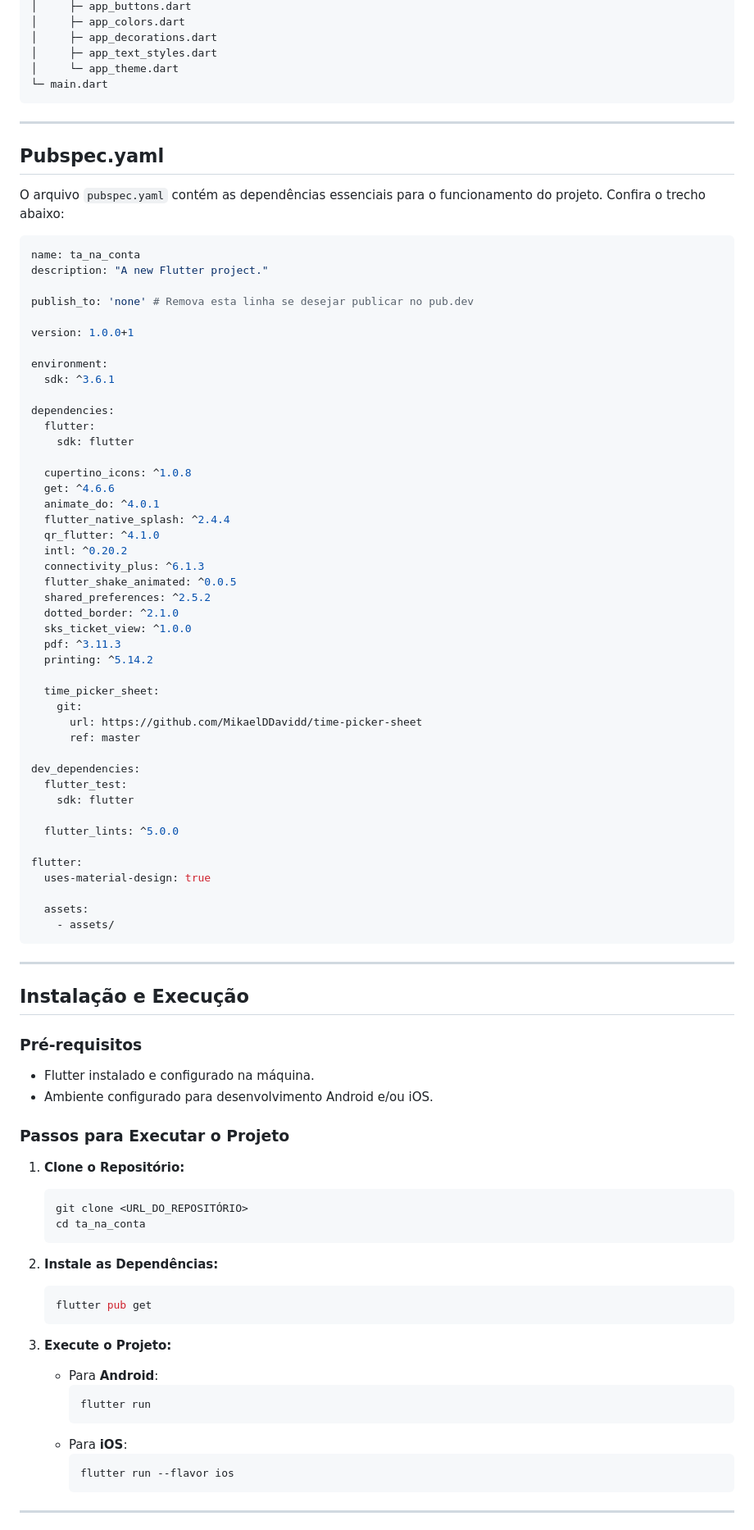
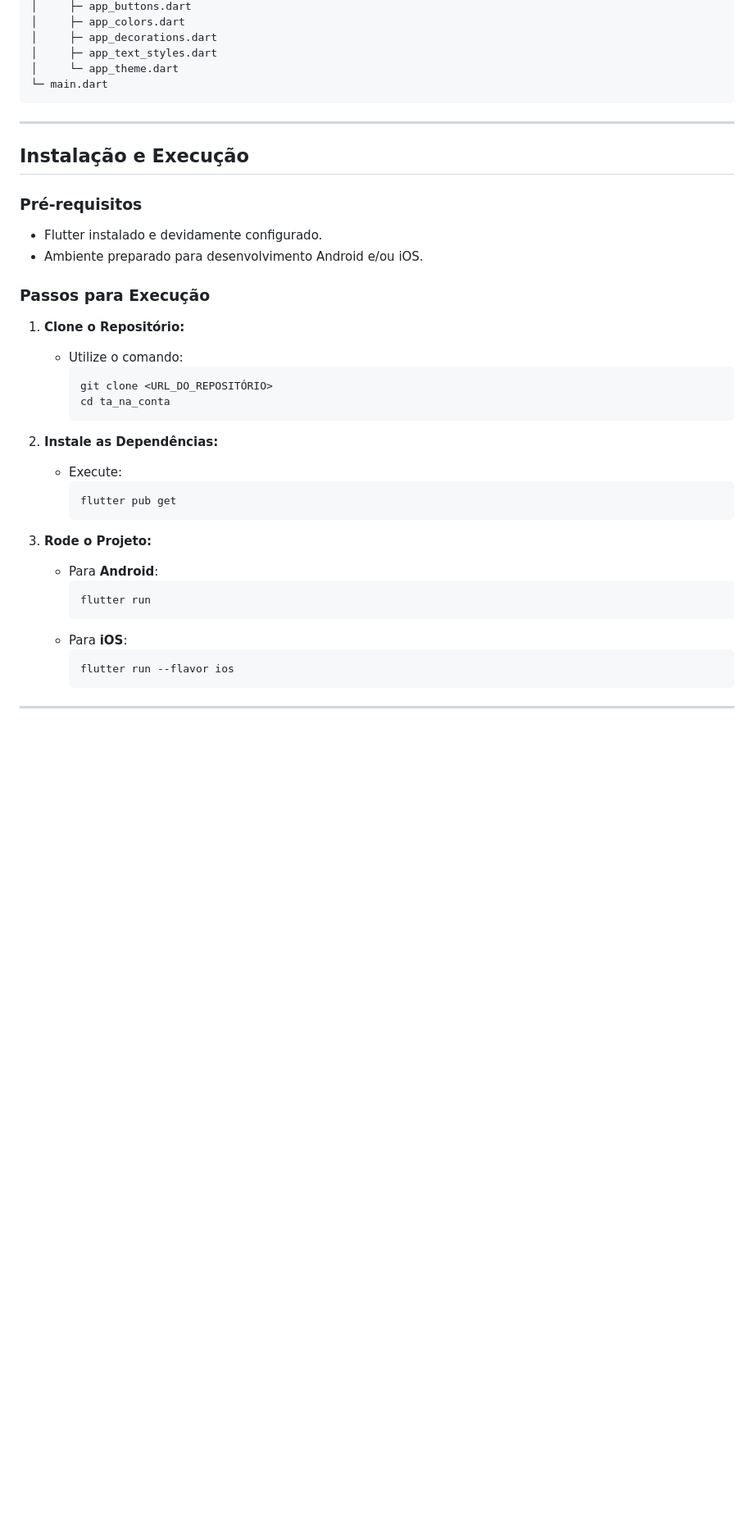
Before and after one commit to MikaelDDavidd/ta_na_conta, a Markdown page: README.md, the part around one of its changes. Shown at 82% size. GitHub-like rendering; blank space fills up the shorter version.

````diff
--- a/README.md
+++ b/README.md
@@ -109,85 +109,35 @@ lib/
 
 ---
 
-## Pubspec.yaml
-
-O arquivo `pubspec.yaml` contém as dependências essenciais para o funcionamento do projeto. Confira o trecho abaixo:
-
-```yaml
-name: ta_na_conta
-description: "A new Flutter project."
-
-publish_to: 'none' # Remova esta linha se desejar publicar no pub.dev
-
-version: 1.0.0+1
-
-environment:
-  sdk: ^3.6.1
-
-dependencies:
-  flutter:
-    sdk: flutter
-
-  cupertino_icons: ^1.0.8
-  get: ^4.6.6
-  animate_do: ^4.0.1
-  flutter_native_splash: ^2.4.4
-  qr_flutter: ^4.1.0
-  intl: ^0.20.2
-  connectivity_plus: ^6.1.3
-  flutter_shake_animated: ^0.0.5
-  shared_preferences: ^2.5.2
-  dotted_border: ^2.1.0
-  sks_ticket_view: ^1.0.0
-  pdf: ^3.11.3
-  printing: ^5.14.2
-
-  time_picker_sheet:
-    git:
-      url: https://github.com/MikaelDDavidd/time-picker-sheet
-      ref: master
-
-dev_dependencies:
-  flutter_test:
-    sdk: flutter
-
-  flutter_lints: ^5.0.0
-
-flutter:
-  uses-material-design: true
-
-  assets:
-    - assets/
-```
-
----
-
 ## Instalação e Execução
 
 ### Pré-requisitos
-- Flutter instalado e configurado na máquina.
-- Ambiente configurado para desenvolvimento Android e/ou iOS.
 
-### Passos para Executar o Projeto
+- Flutter instalado e devidamente configurado.
+- Ambiente preparado para desenvolvimento Android e/ou iOS.
+
+### Passos para Execução
 
 1. **Clone o Repositório:**
-   ```bash
-   git clone <URL_DO_REPOSITÓRIO>
-   cd ta_na_conta
-   ```
+   - Utilize o comando:
+     ```
+     git clone <URL_DO_REPOSITÓRIO>
+     cd ta_na_conta
+     ```
 
 2. **Instale as Dependências:**
-   ```bash
-   flutter pub get
-   ```
+   - Execute:
+     ```
+     flutter pub get
+     ```
 
-3. **Execute o Projeto:**
+3. **Rode o Projeto:**
    - Para **Android**:
-     ```bash
+     ```
      flutter run
      ```
    - Para **iOS**:
-     ```bash
+     ```
      flutter run --flavor ios
      ```
 
````
Also changed, not shown: other parts of README.md (+35 -35 lines).
